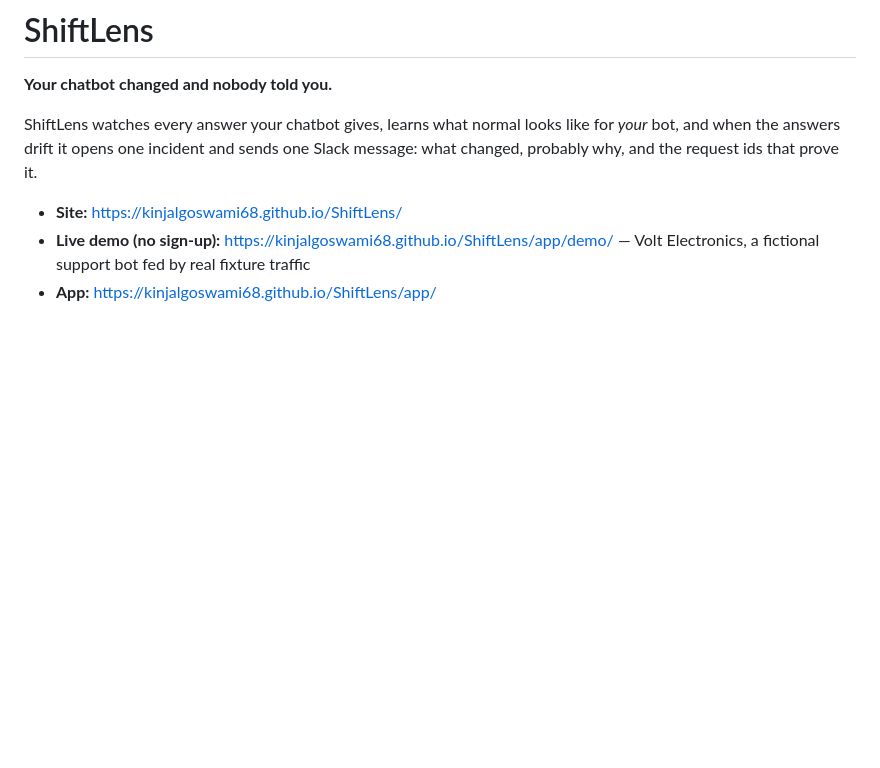
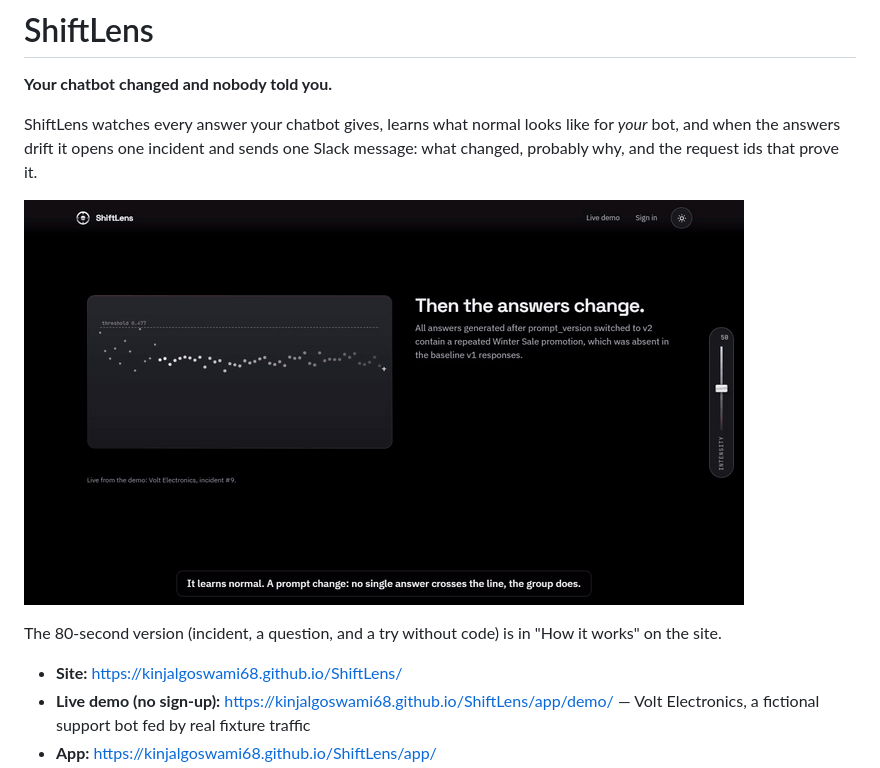
Before and after one commit to KinjalGoswami68/-SentinelAI, a Markdown page: README.md, the part around the change. GitHub-like rendering; pictures changed too: docs/demo.gif (added); blank space fills up the shorter version.

```diff
--- a/README.md
+++ b/README.md
@@ -5,6 +5,10 @@
 ShiftLens watches every answer your chatbot gives, learns what normal looks like for *your*
 bot, and when the answers drift it opens one incident and sends one Slack message: what
 changed, probably why, and the request ids that prove it.
+
+![ShiftLens on the demo bot: a prompt change, the incident and the investigation note](docs/demo.gif)
+
+The 80-second version (incident, a question, and a try without code) is in "How it works" on the site.
 
 - **Site:** https://kinjalgoswami68.github.io/ShiftLens/
 - **Live demo (no sign-up):** https://kinjalgoswami68.github.io/ShiftLens/app/demo/ —
```
Also changed, not shown: 6 other files.
